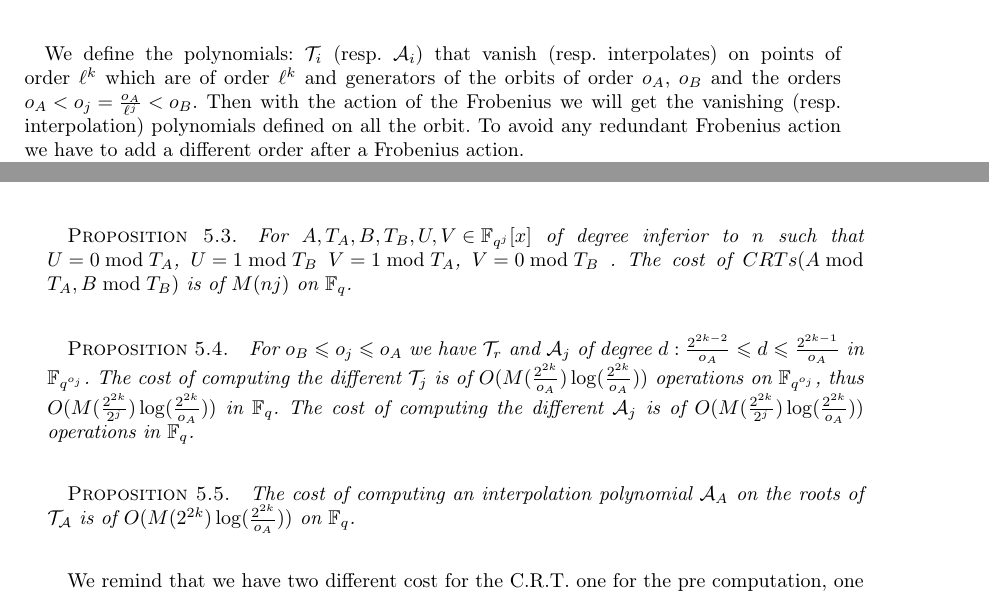
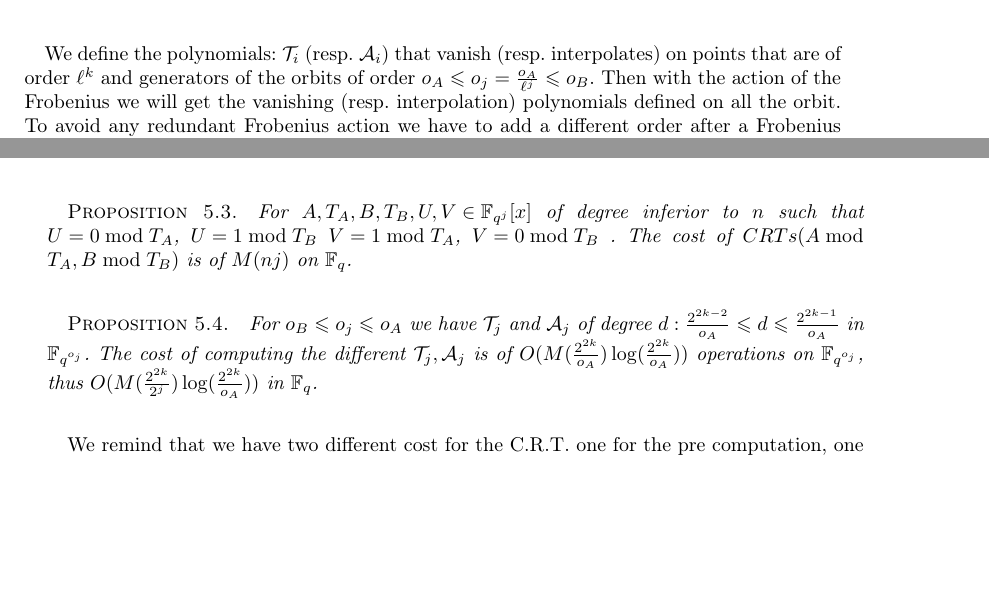
Before and after one commit to Hugounenq-Cyril/Two_curves_on_a_volcano, a LaTeX document (explicit-isogenies.tex): two parts of pages 10 and 11 of 14 before the commit and two parts of pages 10 and 11 of 13 after it, joined at a grey line, cut so that both start at the same text, the shorter picture padded with empty space. Compiled offline with pdfLaTeX; a LaTeX package or settings file that is missing is left out.

Commit message:
relecture section 5

```diff
--- a/explicit-isogenies.tex
+++ b/explicit-isogenies.tex
@@ -604,7 +604,7 @@ Since we consider for the interpolation points on which the Frobenius does not a
 We will denote by $o_A=\max(o_{\lambda_1},o_{\lambda_2})$ and $o_B=\min(o_{\lambda_1},o_{\lambda_2})$ with $o_{\lambda_i}$ the order of the eigenvalue $\lambda_i$ in $\mathbb{Z}/\ell^k\mathbb{Z}$. We got $o_A=O(k)$
 \end{defi}
 
-We define the polynomials: $\mathcal{T}_i$ (resp. $\mathcal{A}_i$) that vanish (resp. interpolates) on points of order $\ell^k$ which are of order $\ell^k$ and generators of the orbits of order $o_A$, $o_B$ and the orders $o_A < o_j=\frac{o_A}{\ell^j} < o_B$. Then with the action of the Frobenius we will get the vanishing (resp. interpolation) polynomials defined on all the orbit. To avoid any redundant Frobenius action we have to add a different order after a Frobenius action. %mal dit mais dit
+We define the polynomials: $\mathcal{T}_i$ (resp. $\mathcal{A}_i$) that vanish (resp. interpolates) on points that are of order $\ell^k$ and generators of the orbits of order  $o_A \leqslant o_j=\frac{o_A}{\ell^j} \leqslant o_B$. Then with the action of the Frobenius we will get the vanishing (resp. interpolation) polynomials defined on all the orbit. To avoid any redundant Frobenius action we have to add a different order after a Frobenius action. %mal dit mais dit
 \newline
 We start by taking into account the greatest orbit of order $o_A$ and then we make act the frobenius on this polynomial (both $\mathcal{T}_A$ and $\mathcal{A}_A$) then with the CRT we have a new interpolation polynomial that take into account the frobenius action. We take then into account the next greater order together with the previous polynomial obtained and we repeat this until we get to the order $o_B$. After this we only make act the Frobenius until we have every element of the orbits.
 \newline
@@ -641,7 +641,7 @@ See Lemma 2.2 of \cite{DBLP:journals/cc/GathenS92}
 \end{proof}
 
 \begin{prop}
-The cost of the Chinese Remainder Theorem for two polynomials of degree $n$ of $\mathbb{F}_{q^{2^k}}[X] $ is of $O(M(2^kn))\log(n)$ operations in $\mathbb{F}_q$
+The cost of the Chinese Remainder Theorem for two polynomials of degree $n$ of $\mathbb{F}_{q^{2^k}}[X] $ is of $O(M(2^kn)\log(n)$ operations in $\mathbb{F}_q$
 \end{prop}
 
 \begin{proof}
@@ -655,25 +655,21 @@ For $A, T_A,B, T_B,U,V \in \mathbb{F}_{q^{j}}[x]$ of degree inferior to $n$ such
 \end{prop}
 
 \begin{prop}
-For $ o_{B} \leqslant o_j \leqslant o_{A}$ we have $\mathcal{T}_r$ and $\mathcal{A}_j$ of degree $d: \frac{2^{2k-2}}{o_{A}}  \leqslant d \leqslant \frac{2^{2k-1}}{o_{A}}$ in $\mathbb{F}_{q^{o_j}}$. The cost of computing the different $\mathcal{T}_j$ is of $O(M(\frac{2^{2k}}{o_{A}})\log(\frac{2^{2k}}{o_{A}}))$ operations on $\mathbb{F}_{q^{o_j}}$, thus $O(M(\frac{2^{2k}}{2^j})\log(\frac{2^{2k}}{o_{A}}))$ in $\mathbb{F}_q$. The cost of computing the different $\mathcal{A}_j$ is of $O(M(\frac{2^{2k}}{2^j})\log(\frac{2^{2k}}{o_{A}}))$ operations in $\mathbb{F}_q$.
+For $ o_{B} \leqslant o_j \leqslant o_{A}$ we have $\mathcal{T}_j$ and $\mathcal{A}_j$ of degree $d: \frac{2^{2k-2}}{o_{A}}  \leqslant d \leqslant \frac{2^{2k-1}}{o_{A}}$ in $\mathbb{F}_{q^{o_j}}$. The cost of computing the different $\mathcal{T}_j,\mathcal{A}_j$ is of $O(M(\frac{2^{2k}}{o_{A}})\log(\frac{2^{2k}}{o_{A}}))$ operations on $\mathbb{F}_{q^{o_j}}$, thus $O(M(\frac{2^{2k}}{2^j})\log(\frac{2^{2k}}{o_{A}}))$ in $\mathbb{F}_q$.
 \end{prop}
 
-
-\begin{prop}
-The cost of computing an interpolation polynomial $\mathcal{A}_{A}$  on the roots of $\mathcal{T_{A}}$  is of $O(M(2^{2k})\log(\frac{2^{2k}}{o_{A}}))$ on $\mathbb{F}_q$.
-\end{prop}
 
 We remind that we have two different cost for the C.R.T. one for the pre computation, one for the next occurrence, thus we have two complexity analysis for algorithm \ref{computingT2ir}.
 
 \begin{prop} %cout total de l'algorithme
 The computational cost of the computation of pre commputation of the algorithm \ref{computingT2ir} with the knowledge of all $\mathcal{T}_j$ with $  \min(o_{\lambda_1 },o_{\lambda_2 }) \leqslant j \leqslant \max(o_{\lambda_1},o_{\lambda_2})$  is of:
-\[
+$
 O(M(2^{2k})k^2+ 2^{2k}\log(q))
-\]
+$
 operations in $\mathbb{F}_q$ for the first occurrence (algorithm \ref{computingT2i1}). For the next occurrences (algorithm \ref{computingT2ir}) we have a complexity of:
-\[
+$
 O(M(2^{2k})k+2^{2k}\log(q))
-\]
+$
 operations in $\mathbb{F}_q$
 \end{prop}
 
```
Also changed, not shown: explicit-isogenies.tex (2 more changed lines).
